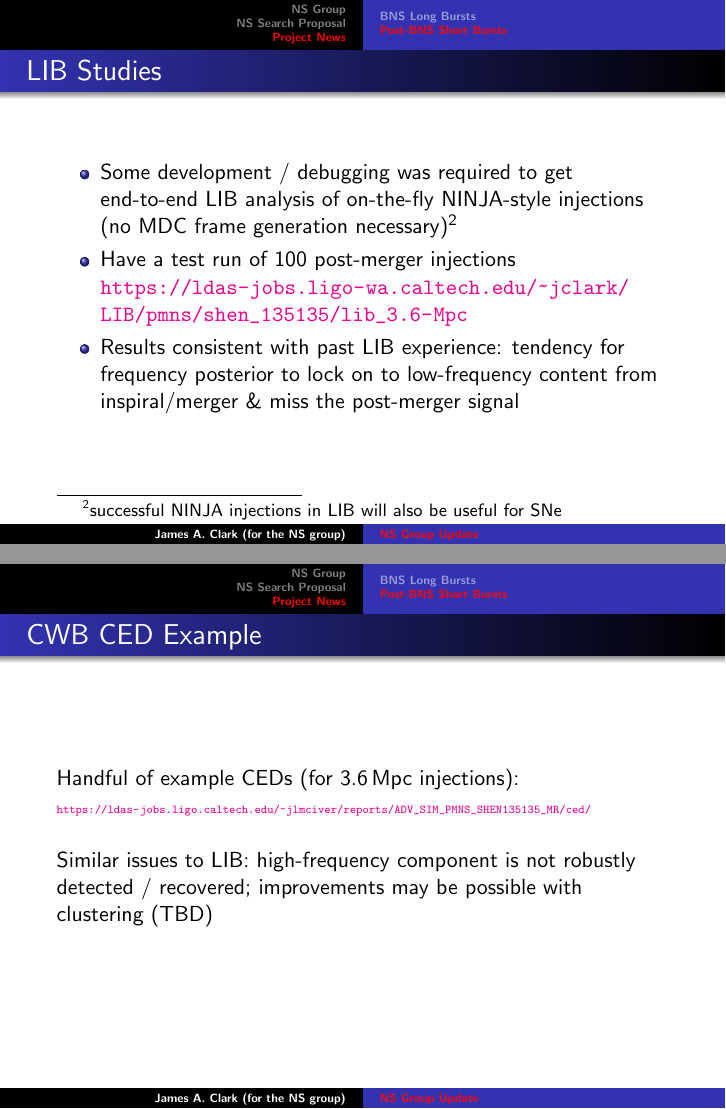
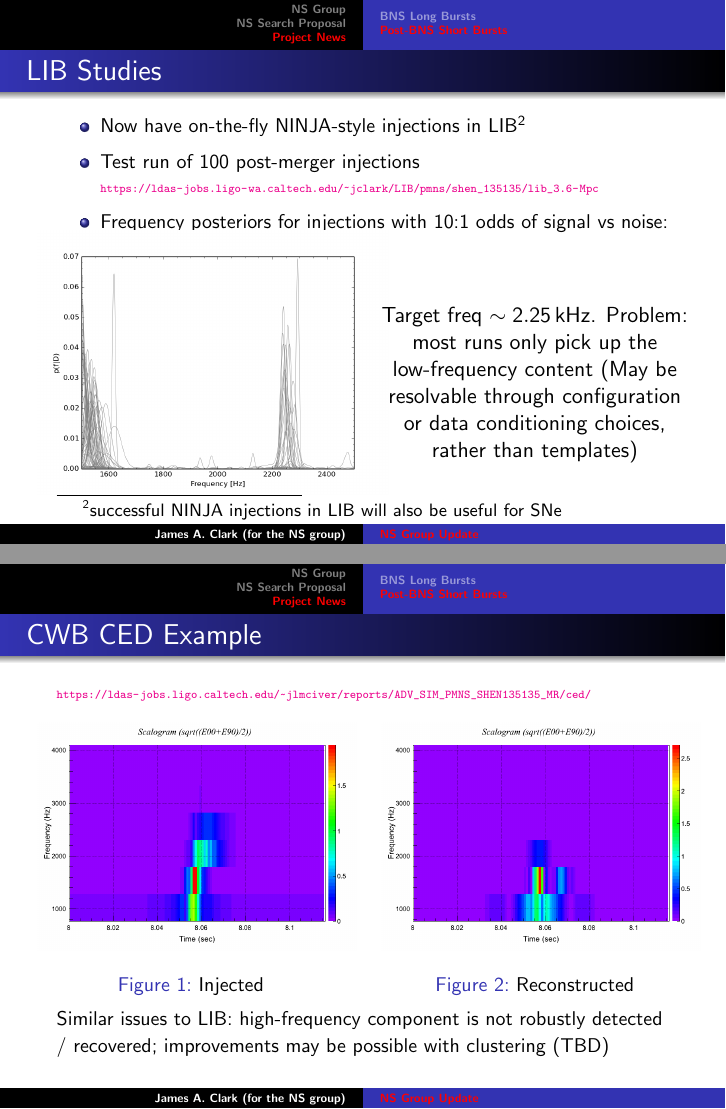
Before and after one commit to astroclark/talks, LaTeX slides (ns_update_jan2015/nsupdate_jan2015.tex): pages 10 and 12 of 13, joined at a grey line. Compiled offline with pdfLaTeX.

Commit message:
finished first draft

```diff
--- a/ns_update_jan2015/nsupdate_jan2015.tex
+++ b/ns_update_jan2015/nsupdate_jan2015.tex
@@ -163,21 +163,39 @@
 
 \begin{frame}
     \frametitle{LIB Studies}
+    {\small
     \begin{itemize}
-        \item Some development / debugging was required to get end-to-end LIB
-            analysis of on-the-fly NINJA-style injections (no MDC frame
-            generation necessary)\footnote{successful NINJA injections in LIB
-            will also be useful for SNe}
-        \item Have a test run of $100$ post-merger injections
-            \url{https://ldas-jobs.ligo-wa.caltech.edu/~jclark/LIB/pmns/shen_135135/lib_3.6-Mpc}
-        \item Results consistent with past LIB experience: tendency for
-            frequency posterior to lock on to low-frequency content from
-            inspiral/merger \& miss the post-merger signal
+        \item Now have on-the-fly NINJA-style injections in
+            LIB\footnote{successful NINJA injections in LIB will also be useful
+            for SNe}
+        \item Test run of $100$ post-merger injections
+            {\tiny
+            \url{https://ldas-jobs.ligo-wa.caltech.edu/~jclark/LIB/pmns/shen_135135/lib_3.6-Mpc}}
+        \item Frequency posteriors for injections with 10:1 odds of signal vs noise:
     \end{itemize}
+}
+
+\begin{columns}[]
+
+    \column{0.5\textwidth}
+    \begin{center}
+        \vspace{-1.1cm}
+        \begin{figure}
+            \centering
+            \scalebox{0.3}{\includegraphics{lib_freq_example.png}}
+        \end{figure}
+    \end{center}
+
+    \column{0.5\textwidth}
+    \begin{center}
+        Target freq $\sim2.25$\,kHz.  Problem: most runs only pick up the
+        low-frequency content (May be resolvable through configuration or data
+        conditioning choices, rather than templates)
+    \end{center}
+
+\end{columns}
+
 \end{frame}
-
-%\begin{frame}
-%    \frametitle{LIB Studies}
 
 
 \begin{frame}
@@ -199,7 +215,6 @@
 
 \begin{frame}
     \frametitle{CWB CED Example}
-    Handful of example CEDs (for 3.6\,Mpc injections):
     {\tiny
     \url{https://ldas-jobs.ligo.caltech.edu/~jlmciver/reports/ADV_SIM_PMNS_SHEN135135_MR/ced/}}
 
@@ -208,7 +223,8 @@
         \begin{center}
         \begin{figure}
             \vspace*{-0.5cm}
-    %        \includegraphics[scale=0.3]{qpo_tf.png}
+             \includegraphics[scale=0.2]{L1_wf_white_inj_tf.png}
+             \caption{Injected}
         \end{figure}
         \end{center}
 
@@ -216,12 +232,13 @@
         \begin{center}
         \begin{figure}
             \vspace*{-0.5cm}
-    %        \includegraphics[scale=0.3]{qpo_tf.png}
+             \includegraphics[scale=0.2]{L1_wf_white_rec_tf.png}
+             \caption{Reconstructed}
         \end{figure}
         \end{center}
     \end{columns}
-    Similar issues to LIB: high-frequency component is not robustly detected /
-    recovered; improvements may be possible with clustering (TBD)
+    {\small Similar issues to LIB: high-frequency component is not robustly detected /
+    recovered; improvements may be possible with clustering (TBD)}
 
 \end{frame}
 
```
Also changed, not shown: ns_update_jan2015/L1_wf_white_inj_rec_fft.png (added), ns_update_jan2015/L1_wf_white_inj_tf.png (added), ns_update_jan2015/L1_wf_white_rec_tf.png (added), ns_update_jan2015/lib_freq_example.png (added), ns_update_jan2015/nsupdate_jan2015.tex (2 more changed lines).
